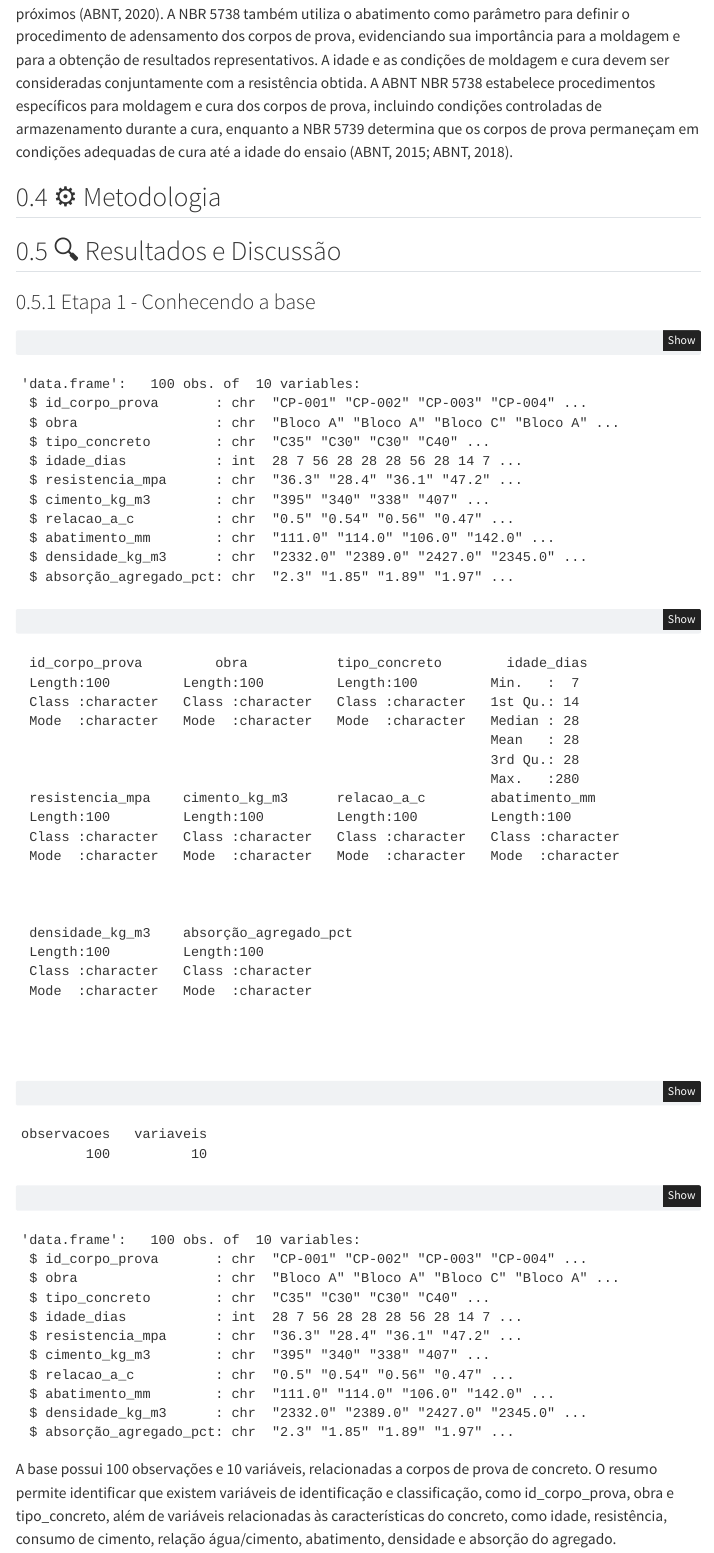
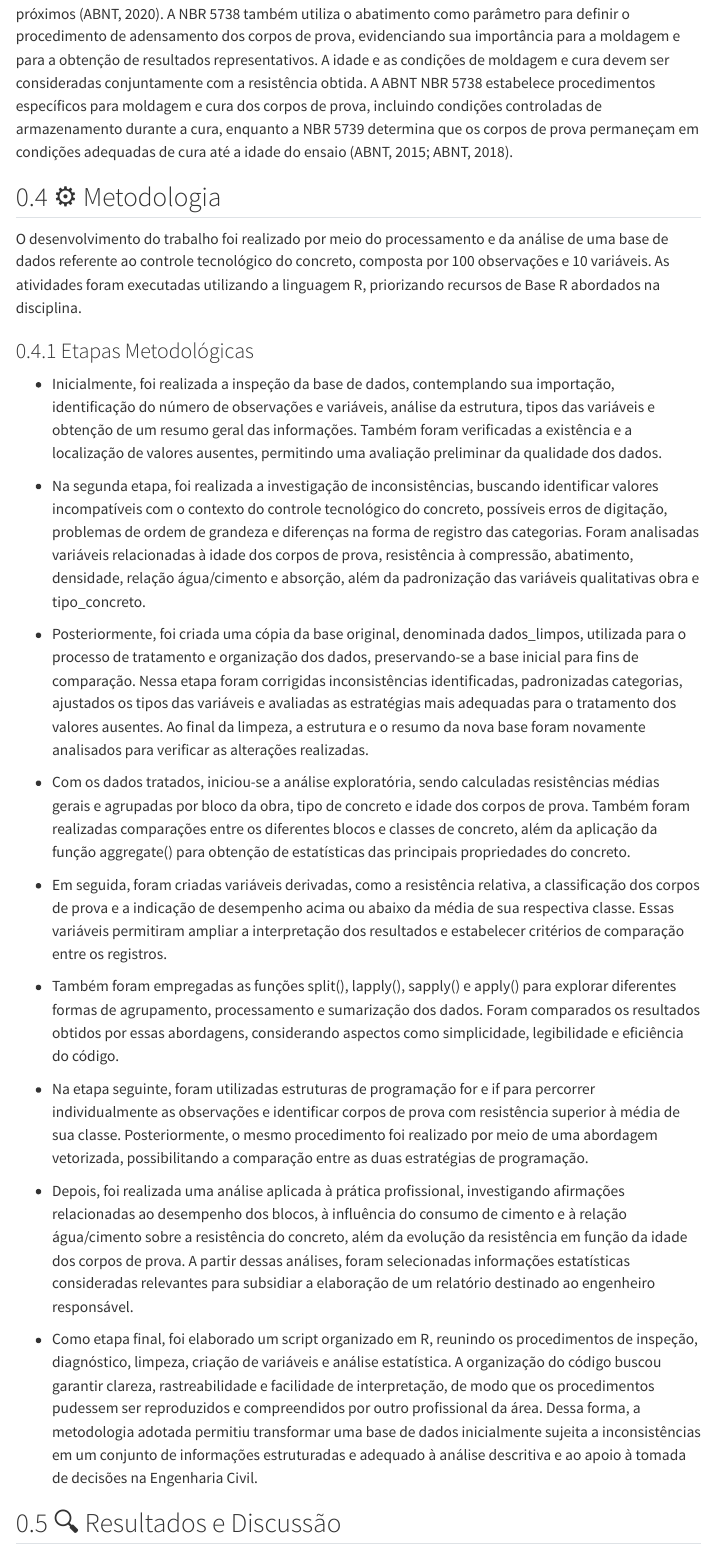
Before and after one commit to lucasfelipe31/eait, a Quarto document (relatorio/rel02/index.qmd): the page in a window 1100 px wide, from 1840 px down. Rendered offline with R 4.5, knitr and Pandoc in place of Quarto, with nearby package versions; menus at the side of the page are left out.

Commit message:
alterações

```diff
--- a/relatorio/rel02/index.qmd
+++ b/relatorio/rel02/index.qmd
@@ -74,7 +74,28 @@ A idade e as condições de moldagem e cura devem ser consideradas conjuntamente
 
 ## ⚙️ Metodologia
 
+O desenvolvimento do trabalho foi realizado por meio do processamento e da análise de uma base de dados referente ao controle tecnológico do concreto, composta por 100 observações e 10 variáveis. As atividades foram executadas utilizando a linguagem R, priorizando recursos de Base R abordados na disciplina.
 
+
+### Etapas Metodológicas
+
+- Inicialmente, foi realizada a inspeção da base de dados, contemplando sua importação, identificação do número de observações e variáveis, análise da estrutura, tipos das variáveis e obtenção de um resumo geral das informações. Também foram verificadas a existência e a localização de valores ausentes, permitindo uma avaliação preliminar da qualidade dos dados.
+
+- Na segunda etapa, foi realizada a investigação de inconsistências, buscando identificar valores incompatíveis com o contexto do controle tecnológico do concreto, possíveis erros de digitação, problemas de ordem de grandeza e diferenças na forma de registro das categorias. Foram analisadas variáveis relacionadas à idade dos corpos de prova, resistência à compressão, abatimento, densidade, relação água/cimento e absorção, além da padronização das variáveis qualitativas obra e tipo_concreto.
+
+- Posteriormente, foi criada uma cópia da base original, denominada dados_limpos, utilizada para o processo de tratamento e organização dos dados, preservando-se a base inicial para fins de comparação. Nessa etapa foram corrigidas inconsistências identificadas, padronizadas categorias, ajustados os tipos das variáveis e avaliadas as estratégias mais adequadas para o tratamento dos valores ausentes. Ao final da limpeza, a estrutura e o resumo da nova base foram novamente analisados para verificar as alterações realizadas.
+
+- Com os dados tratados, iniciou-se a análise exploratória, sendo calculadas resistências médias gerais e agrupadas por bloco da obra, tipo de concreto e idade dos corpos de prova. Também foram realizadas comparações entre os diferentes blocos e classes de concreto, além da aplicação da função aggregate() para obtenção de estatísticas das principais propriedades do concreto.
+
+- Em seguida, foram criadas variáveis derivadas, como a resistência relativa, a classificação dos corpos de prova e a indicação de desempenho acima ou abaixo da média de sua respectiva classe. Essas variáveis permitiram ampliar a interpretação dos resultados e estabelecer critérios de comparação entre os registros.
+
+- Também foram empregadas as funções split(), lapply(), sapply() e apply() para explorar diferentes formas de agrupamento, processamento e sumarização dos dados. Foram comparados os resultados obtidos por essas abordagens, considerando aspectos como simplicidade, legibilidade e eficiência do código.
+
+- Na etapa seguinte, foram utilizadas estruturas de programação for e if para percorrer individualmente as observações e identificar corpos de prova com resistência superior à média de sua classe. Posteriormente, o mesmo procedimento foi realizado por meio de uma abordagem vetorizada, possibilitando a comparação entre as duas estratégias de programação.
+
+- Depois, foi realizada uma análise aplicada à prática profissional, investigando afirmações relacionadas ao desempenho dos blocos, à influência do consumo de cimento e à relação água/cimento sobre a resistência do concreto, além da evolução da resistência em função da idade dos corpos de prova. A partir dessas análises, foram selecionadas informações estatísticas consideradas relevantes para subsidiar a elaboração de um relatório destinado ao engenheiro responsável.
+
+- Como etapa final, foi elaborado um script organizado em R, reunindo os procedimentos de inspeção, diagnóstico, limpeza, criação de variáveis e análise estatística. A organização do código buscou garantir clareza, rastreabilidade e facilidade de interpretação, de modo que os procedimentos pudessem ser reproduzidos e compreendidos por outro profissional da área. Dessa forma, a metodologia adotada permitiu transformar uma base de dados inicialmente sujeita a inconsistências em um conjunto de informações estruturadas e adequado à análise descritiva e ao apoio à tomada de decisões na Engenharia Civil.
 
 ## 🔍 Resultados e Discussão
 
```
